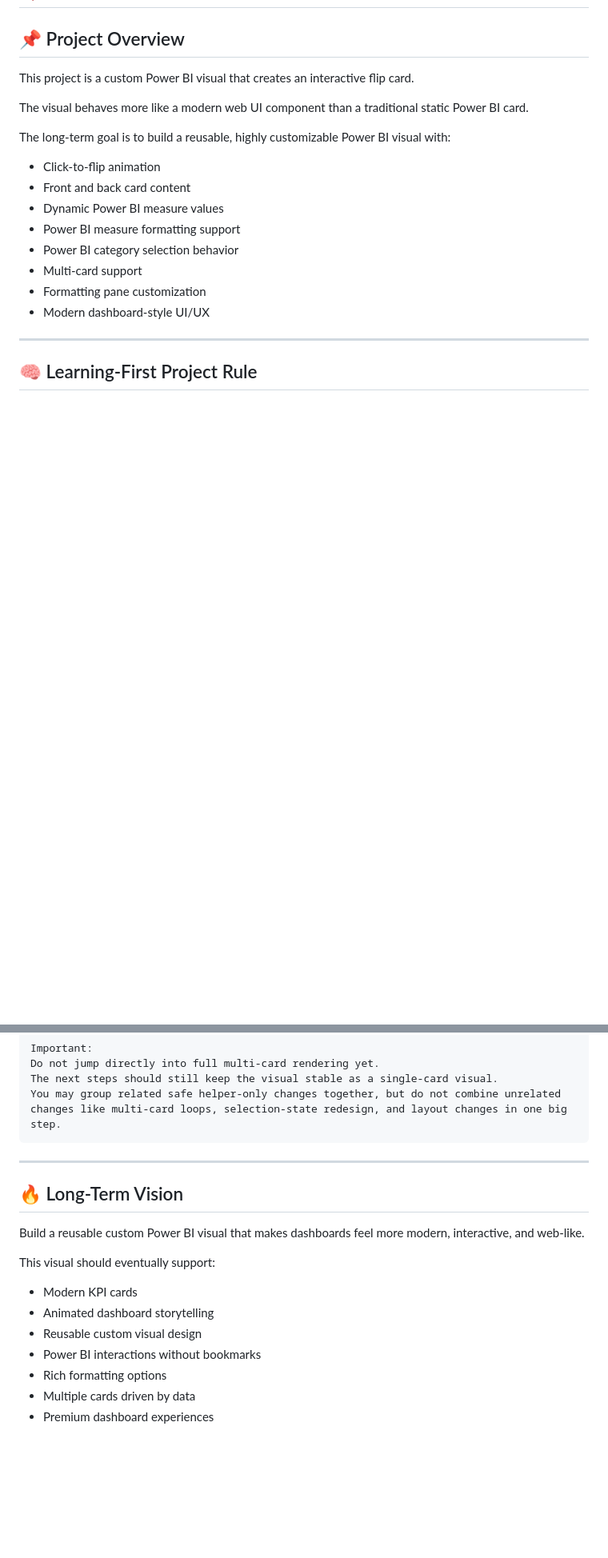
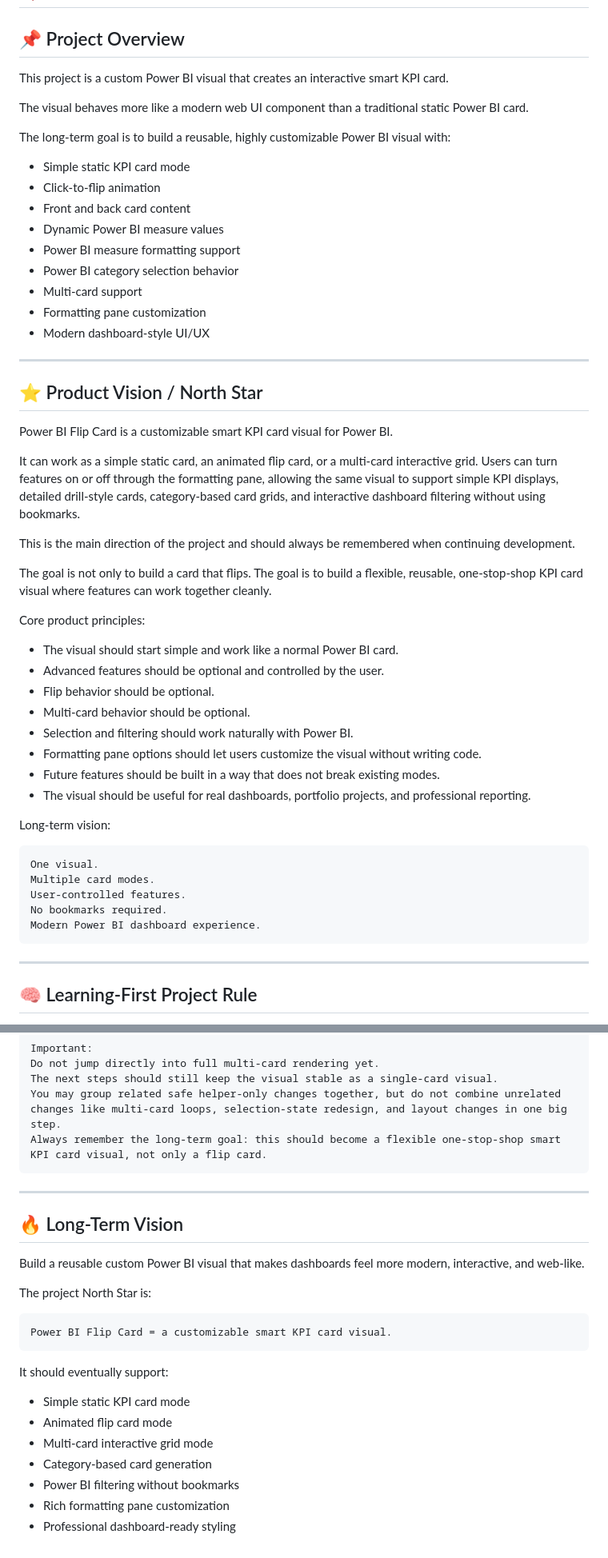
Before and after one commit to RonanVergara/PowerBI-FlipCard, a Markdown page: README.md, 2 parts joined by grey strips. Shown at 80% size. GitHub-like rendering; blank space fills up the shorter version.

Commit message:
Update README for card instance array progressv2

````diff
--- a/README.md
+++ b/README.md
@@ -2,12 +2,13 @@
 
 ## 📌 Project Overview
 
-This project is a custom Power BI visual that creates an interactive flip card.
+This project is a custom Power BI visual that creates an interactive smart KPI card.
 
 The visual behaves more like a modern web UI component than a traditional static Power BI card.
 
 The long-term goal is to build a reusable, highly customizable Power BI visual with:
 
+* Simple static KPI card mode
 * Click-to-flip animation
 * Front and back card content
 * Dynamic Power BI measure values
@@ -16,6 +17,39 @@ The long-term goal is to build a reusable, highly customizable Power BI visual w
 * Multi-card support
 * Formatting pane customization
 * Modern dashboard-style UI/UX
+
+---
+
+## ⭐ Product Vision / North Star
+
+Power BI Flip Card is a customizable smart KPI card visual for Power BI.
+
+It can work as a simple static card, an animated flip card, or a multi-card interactive grid. Users can turn features on or off through the formatting pane, allowing the same visual to support simple KPI displays, detailed drill-style cards, category-based card grids, and interactive dashboard filtering without using bookmarks.
+
+This is the main direction of the project and should always be remembered when continuing development.
+
+The goal is not only to build a card that flips. The goal is to build a flexible, reusable, one-stop-shop KPI card visual where features can work together cleanly.
+
+Core product principles:
+
+* The visual should start simple and work like a normal Power BI card.
+* Advanced features should be optional and controlled by the user.
+* Flip behavior should be optional.
+* Multi-card behavior should be optional.
+* Selection and filtering should work naturally with Power BI.
+* Formatting pane options should let users customize the visual without writing code.
+* Future features should be built in a way that does not break existing modes.
+* The visual should be useful for real dashboards, portfolio projects, and professional reporting.
+
+Long-term vision:
+
+```plaintext
+One visual.
+Multiple card modes.
+User-controlled features.
+No bookmarks required.
+Modern Power BI dashboard experience.
+```
 
 ---
 
@@ -741,6 +792,7 @@ Important:
 Do not jump directly into full multi-card rendering yet.
 The next steps should still keep the visual stable as a single-card visual.
 You may group related safe helper-only changes together, but do not combine unrelated changes like multi-card loops, selection-state redesign, and layout changes in one big step.
+Always remember the long-term goal: this should become a flexible one-stop-shop smart KPI card visual, not only a flip card.
 ```
 
 ---
@@ -749,12 +801,18 @@ You may group related safe helper-only changes together, but do not combine unre
 
 Build a reusable custom Power BI visual that makes dashboards feel more modern, interactive, and web-like.
 
-This visual should eventually support:
+The project North Star is:
 
-* Modern KPI cards
-* Animated dashboard storytelling
-* Reusable custom visual design
-* Power BI interactions without bookmarks
-* Rich formatting options
-* Multiple cards driven by data
-* Premium dashboard experiences
+```plaintext
+Power BI Flip Card = a customizable smart KPI card visual.
+```
+
+It should eventually support:
+
+* Simple static KPI card mode
+* Animated flip card mode
+* Multi-card interactive grid mode
+* Category-based card generation
+* Power BI filtering without bookmarks
+* Rich formatting pane customization
+* Professional dashboard-ready styling
````
Also changed, not shown: other parts of README.md (+19 -2 lines).
